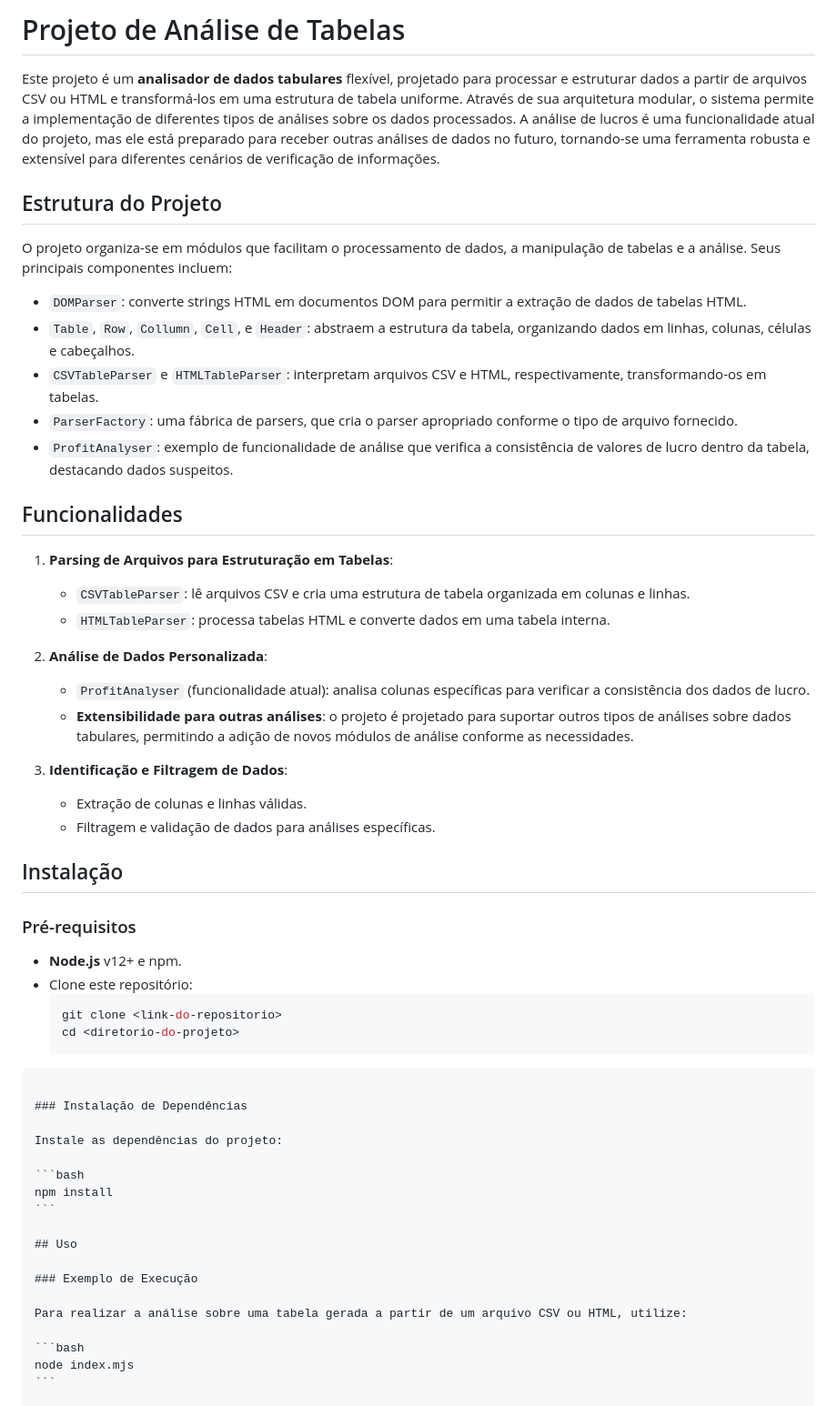
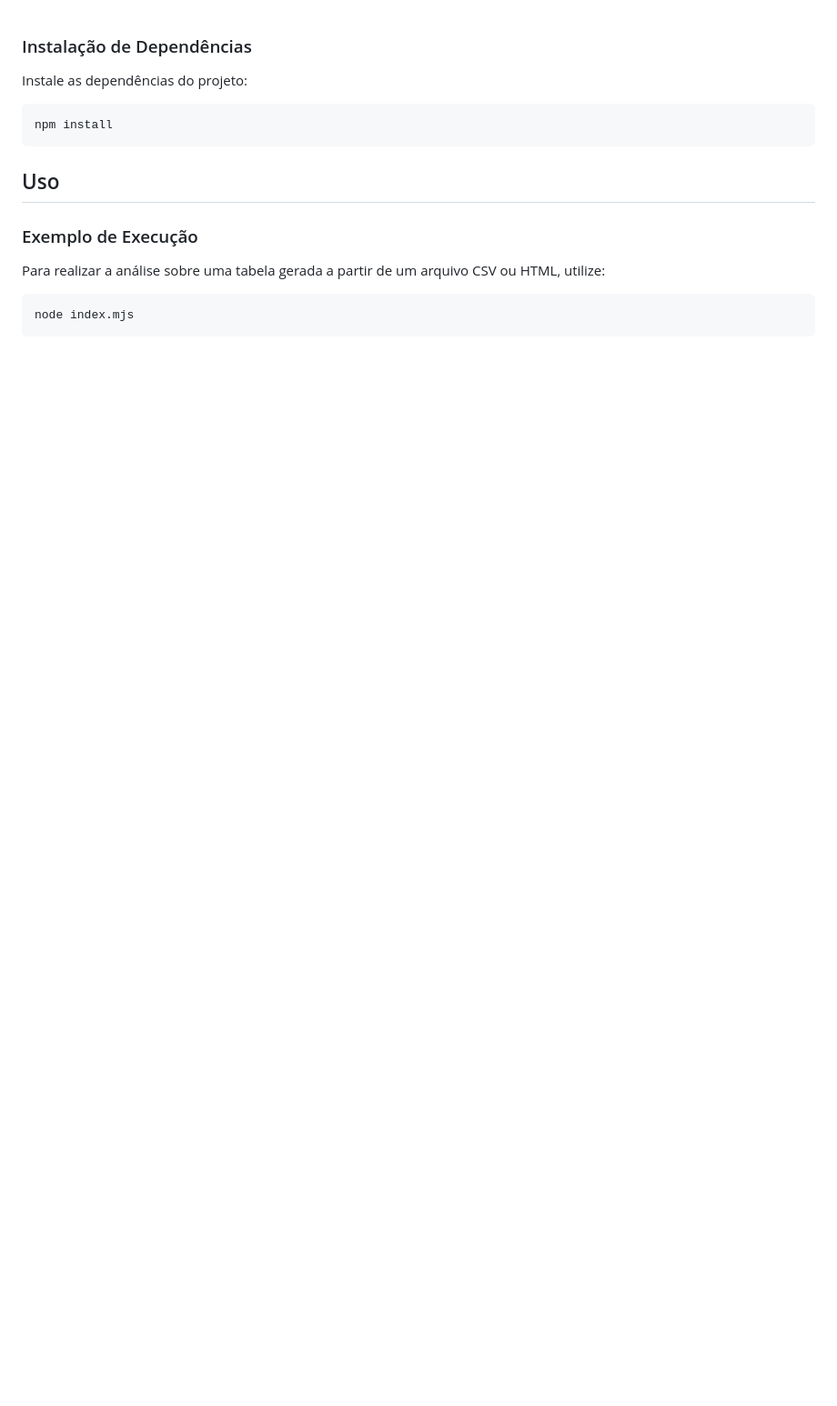
Before and after one commit to Matusal3m/table-data-analyzer, a Markdown page: README.md, the part around the change printed below. Shown: that part at 91% size. Rendered like a GitHub page; blank space fills up the shorter version.

`````diff
--- a/README.md
+++ b/README.md
@@ -1,45 +1,3 @@
-# Projeto de Análise de Tabelas
-
-Este projeto é um **analisador de dados tabulares** flexível, projetado para processar e estruturar dados a partir de arquivos CSV ou HTML e transformá-los em uma estrutura de tabela uniforme. Através de sua arquitetura modular, o sistema permite a implementação de diferentes tipos de análises sobre os dados processados. A análise de lucros é uma funcionalidade atual do projeto, mas ele está preparado para receber outras análises de dados no futuro, tornando-se uma ferramenta robusta e extensível para diferentes cenários de verificação de informações.
-
-## Estrutura do Projeto
-
-O projeto organiza-se em módulos que facilitam o processamento de dados, a manipulação de tabelas e a análise. Seus principais componentes incluem:
-
-- `DOMParser`: converte strings HTML em documentos DOM para permitir a extração de dados de tabelas HTML.
-- `Table`, `Row`, `Collumn`, `Cell`, e `Header`: abstraem a estrutura da tabela, organizando dados em linhas, colunas, células e cabeçalhos.
-- `CSVTableParser` e `HTMLTableParser`: interpretam arquivos CSV e HTML, respectivamente, transformando-os em tabelas.
-- `ParserFactory`: uma fábrica de parsers, que cria o parser apropriado conforme o tipo de arquivo fornecido.
-- `ProfitAnalyser`: exemplo de funcionalidade de análise que verifica a consistência de valores de lucro dentro da tabela, destacando dados suspeitos.
-
-## Funcionalidades
-
-1. **Parsing de Arquivos para Estruturação em Tabelas**:
-
-   - `CSVTableParser`: lê arquivos CSV e cria uma estrutura de tabela organizada em colunas e linhas.
-   - `HTMLTableParser`: processa tabelas HTML e converte dados em uma tabela interna.
-
-2. **Análise de Dados Personalizada**:
-
-   - `ProfitAnalyser` (funcionalidade atual): analisa colunas específicas para verificar a consistência dos dados de lucro.
-   - **Extensibilidade para outras análises**: o projeto é projetado para suportar outros tipos de análises sobre dados tabulares, permitindo a adição de novos módulos de análise conforme as necessidades.
-
-3. **Identificação e Filtragem de Dados**:
-   - Extração de colunas e linhas válidas.
-   - Filtragem e validação de dados para análises específicas.
-
-## Instalação
-
-### Pré-requisitos
-
-- **Node.js** v12+ e npm.
-- Clone este repositório:
-  ```bash
-  git clone <link-do-repositorio>
-  cd <diretorio-do-projeto>
-  ```
-
-````
 
 ### Instalação de Dependências
 
`````
Also changed, not shown: other parts of README.md (+0 -1 lines).
